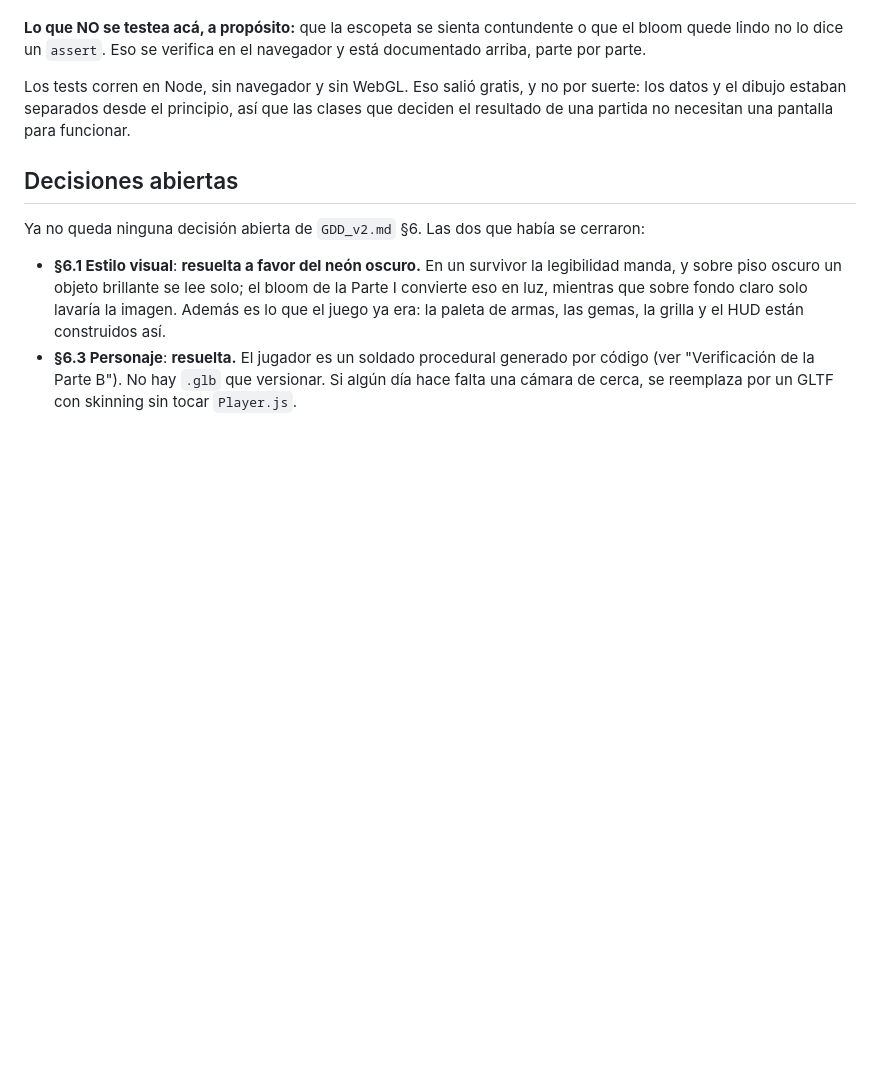
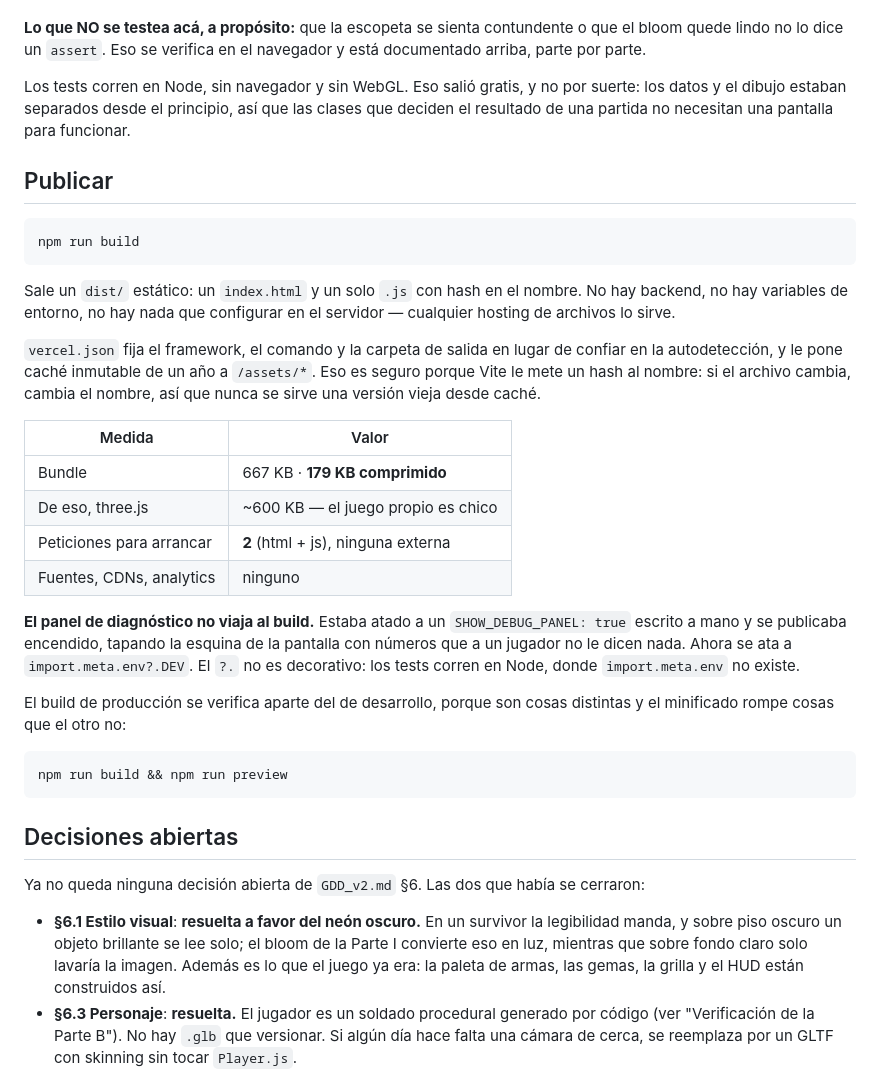
Before and after one commit to RATZ2396/neon-survivors-3d, a Markdown page: README.md, the part around the change. GitHub-like rendering; blank space fills up the shorter version.

Commit message:
Documenta como publicar
Co-Authored-By: Claude Opus 5 <noreply@anthropic.com>

````diff
--- a/README.md
+++ b/README.md
@@ -425,6 +425,41 @@ Tres merecen mención porque **defienden bugs que ya ocurrieron**:
 
 Los tests corren en Node, sin navegador y sin WebGL. Eso salió gratis, y no por suerte: los datos y el dibujo estaban separados desde el principio, así que las clases que deciden el resultado de una partida no necesitan una pantalla para funcionar.
 
+## Publicar
+
+```bash
+npm run build
+```
+
+Sale un `dist/` estático: un `index.html` y un solo `.js` con hash en el
+nombre. No hay backend, no hay variables de entorno, no hay nada que configurar
+en el servidor — cualquier hosting de archivos lo sirve.
+
+`vercel.json` fija el framework, el comando y la carpeta de salida en lugar de
+confiar en la autodetección, y le pone caché inmutable de un año a `/assets/*`.
+Eso es seguro porque Vite le mete un hash al nombre: si el archivo cambia,
+cambia el nombre, así que nunca se sirve una versión vieja desde caché.
+
+| Medida | Valor |
+|---|---|
+| Bundle | 667 KB · **179 KB comprimido** |
+| De eso, three.js | ~600 KB — el juego propio es chico |
+| Peticiones para arrancar | **2** (html + js), ninguna externa |
+| Fuentes, CDNs, analytics | ninguno |
+
+**El panel de diagnóstico no viaja al build.** Estaba atado a un
+`SHOW_DEBUG_PANEL: true` escrito a mano y se publicaba encendido, tapando la
+esquina de la pantalla con números que a un jugador no le dicen nada. Ahora se
+ata a `import.meta.env?.DEV`. El `?.` no es decorativo: los tests corren en
+Node, donde `import.meta.env` no existe.
+
+El build de producción se verifica aparte del de desarrollo, porque son cosas
+distintas y el minificado rompe cosas que el otro no:
+
+```bash
+npm run build && npm run preview
+```
+
 ## Decisiones abiertas
 
 Ya no queda ninguna decisión abierta de `GDD_v2.md` §6. Las dos que había se cerraron:
````
